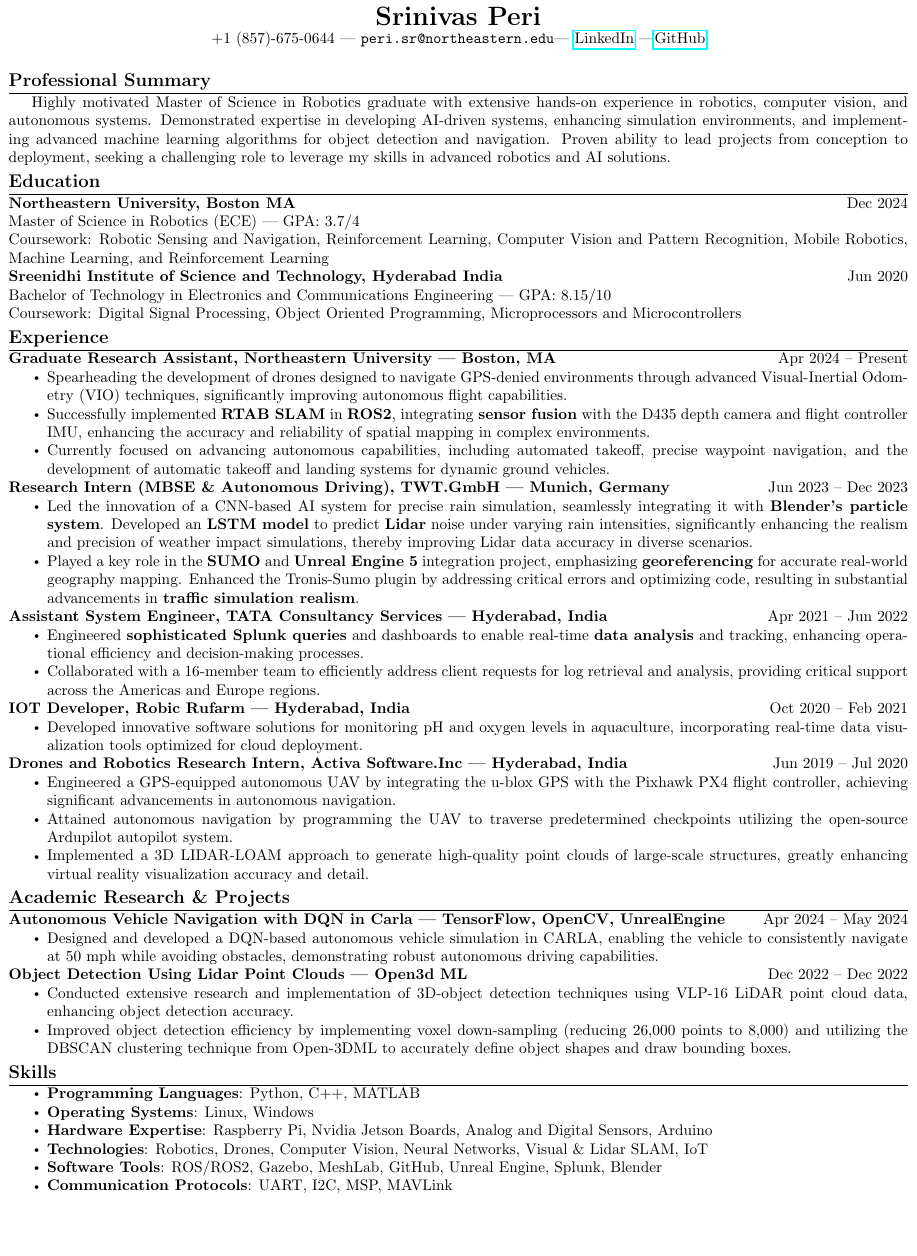
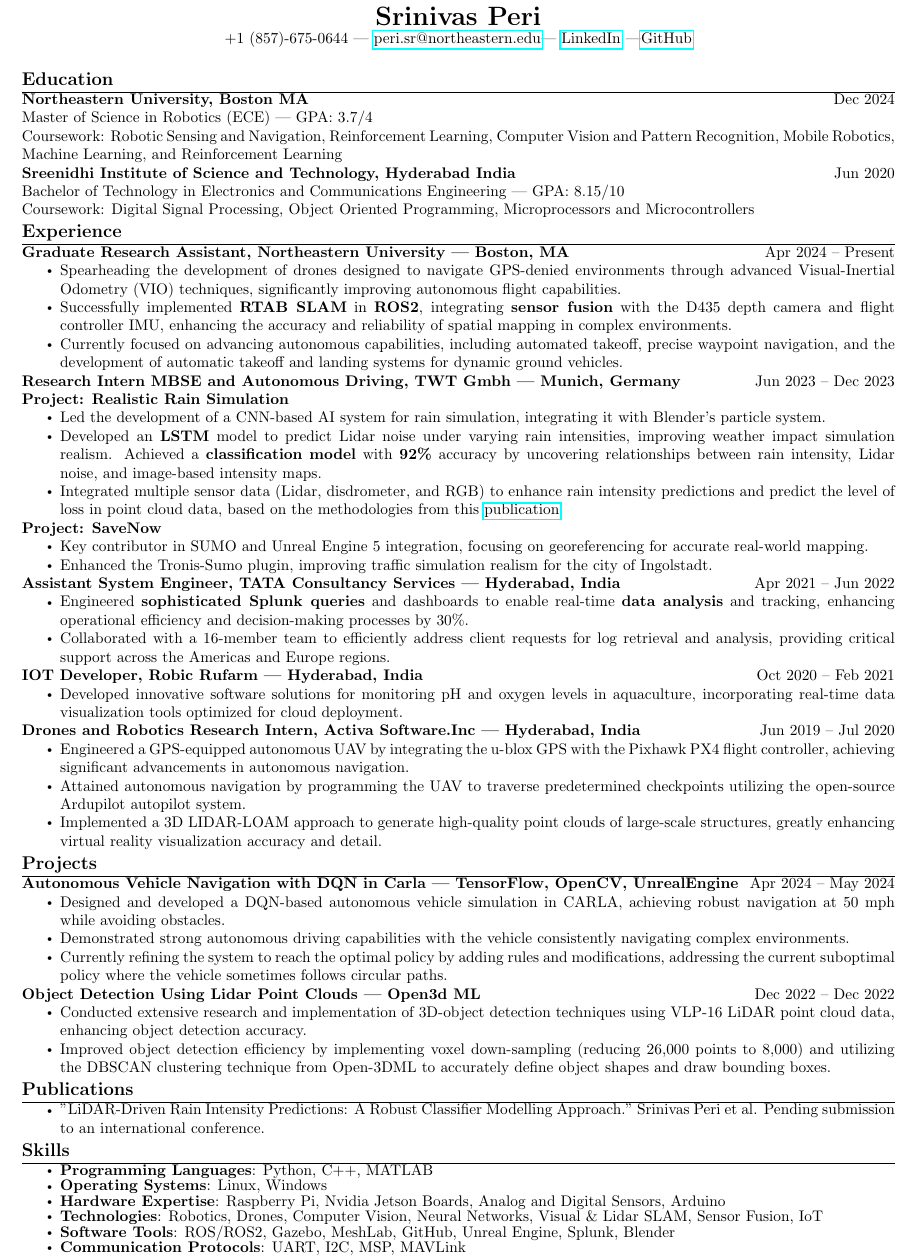
Before and after one commit to MAHASHANA/MyLatexResume, a LaTeX document (main.tex): part of the page, cut so that both start at the same text, the shorter picture padded with empty space. Compiled offline with pdfLaTeX.

Commit message:
Update main.tex

```diff
--- a/main.tex
+++ b/main.tex
@@ -6,14 +6,14 @@
 \usepackage{fancyhdr}
 \usepackage{tikz}
 \usepackage{hyperref}
-\geometry{top=2mm, bottom=2mm, left=2mm, right=2mm}
+\geometry{top=2mm, bottom=2mm, left= 5mm, right= 5mm}
 \setlist{nolistsep}
 \renewcommand{\labelitemi}{$\vcenter{\hbox{\tiny$\bullet$}}$}
 \pagenumbering{gobble}
 
 % Custom section spacing
-\titlespacing\section{0pt}{2pt plus 2pt minus 2pt}{2pt plus 1pt minus 1pt}
-\titlespacing\subsection{0pt}{2pt plus 1pt minus 1pt}{2pt plus 1pt minus 1pt}
+\titlespacing\section{0pt}{1pt plus 1pt minus 1pt}{1pt plus 1pt minus 1pt}
+\titlespacing\subsection{0pt}{1pt plus 1pt minus 1pt}{1pt plus 1pt minus 1pt}
 
 % Custom section formatting
 \titleformat{\section}{\large\bfseries}{}{0em}{}
@@ -24,14 +24,11 @@
 
 \begin{center}
     {\LARGE \bfseries Srinivas Peri}\\
-    +1 (857)-675-0644 | \texttt{peri.sr@northeastern.edu}|
+    +1 (857)-675-0644 | {\href{https://outlook.office.com/mail/}{peri.sr@northeastern.edu}}|
     \href{https://www.linkedin.com/in/srinivas-peri-yob1998}{LinkedIn} |\href{https://github.com/MAHASHANA/}{GitHub}
 \end{center}
 
 \vspace{0.5ex}
-
-\section*{Professional Summary}
-Highly motivated Master of Science in Robotics graduate with extensive hands-on experience in robotics, computer vision, and autonomous systems. Demonstrated expertise in developing AI-driven systems, enhancing simulation environments, and implementing advanced machine learning algorithms for object detection and navigation. Proven ability to lead projects from conception to deployment, seeking a challenging role to leverage my skills in advanced robotics and AI solutions.
 
 \section*{Education}
 \noindent\textbf{Northeastern University, Boston MA} \hfill Dec 2024 \\
@@ -50,18 +47,25 @@
     \item Currently focused on advancing autonomous capabilities, including automated takeoff, precise waypoint navigation, and the development of automatic takeoff and landing systems for dynamic ground vehicles.
 \end{itemize}
 
-\noindent\textbf{Research Intern (MBSE \& Autonomous Driving), TWT.GmbH | Munich, Germany} \hfill Jun 2023 – Dec 2023
+\noindent\textbf{Research Intern MBSE and Autonomous Driving, TWT Gmbh | Munich, Germany} \hfill Jun 2023 – Dec 2023
+
+    \noindent\textbf{Project: Realistic Rain Simulation}
 \begin{itemize}
-    \item Led the innovation of a CNN-based AI system for precise rain simulation, seamlessly integrating it with \textbf{Blender’s particle system}. Developed an \textbf{LSTM model} to predict \textbf{Lidar} noise under varying rain intensities, significantly enhancing the realism and precision of weather impact simulations, thereby improving Lidar data accuracy in diverse scenarios.
-    \item Played a key role in the \textbf{SUMO} and \textbf{Unreal Engine 5} integration project, emphasizing \textbf{georeferencing} for accurate real-world geography mapping. Enhanced the Tronis-Sumo plugin by addressing critical errors and optimizing code, resulting in substantial advancements in \textbf{traffic simulation realism}.
+    \item Led the development of a CNN-based AI system for rain simulation, integrating it with Blender’s particle system.
+    \item Developed an \textbf{LSTM} model to predict Lidar noise under varying rain intensities, improving weather impact simulation realism. Achieved a \textbf{classification} \textbf{model} with \textbf{92\%} accuracy by uncovering relationships between rain intensity, Lidar noise, and image-based intensity maps.
+    \item Integrated multiple sensor data (Lidar, disdrometer, and RGB) to enhance rain intensity predictions and predict the level of loss in point cloud data, based on the methodologies from this  \href{https://ieeexplore.ieee.org/stamp/stamp.jsp?tp=&arnumber=10011628}{publication}.
+\end{itemize}
+\noindent\textbf {Project: SaveNow}
+\begin{itemize}
+    \item Key contributor in SUMO and Unreal Engine 5 integration, focusing on georeferencing for accurate real-world mapping.
+    \item Enhanced the Tronis-Sumo plugin, improving traffic simulation realism for the city of Ingolstadt.
 \end{itemize}
 
 \noindent\textbf{Assistant System Engineer, TATA Consultancy Services | Hyderabad, India} \hfill Apr 2021 – Jun 2022
 \begin{itemize}
-    \item Engineered \textbf{sophisticated Splunk queries} and dashboards to enable real-time \textbf{data analysis} and tracking, enhancing operational efficiency and decision-making processes.
+    \item Engineered \textbf{sophisticated Splunk queries} and dashboards to enable real-time \textbf{data analysis} and tracking, enhancing operational efficiency and decision-making processes by 30\%.
     \item Collaborated with a 16-member team to efficiently address client requests for log retrieval and analysis, providing critical support across the Americas and Europe regions.
 \end{itemize}
-
 \noindent\textbf{IOT Developer, Robic Rufarm | Hyderabad, India} \hfill Oct 2020 – Feb 2021
 \begin{itemize}
     \item Developed innovative software solutions for monitoring pH and oxygen levels in aquaculture, incorporating real-time data visualization tools optimized for cloud deployment.
@@ -74,10 +78,12 @@
     \item Implemented a 3D LIDAR-LOAM approach to generate high-quality point clouds of large-scale structures, greatly enhancing virtual reality visualization accuracy and detail.
 \end{itemize}
 
-\section*{Academic Research \& Projects}
+\section*{Projects}
 \noindent\textbf{Autonomous Vehicle Navigation with DQN in Carla | TensorFlow, OpenCV, UnrealEngine} \hfill Apr 2024 – May 2024
 \begin{itemize}
-    \item Designed and developed a DQN-based autonomous vehicle simulation in CARLA, enabling the vehicle to consistently navigate at 50 mph while avoiding obstacles, demonstrating robust autonomous driving capabilities.
+    \item Designed and developed a DQN-based autonomous vehicle simulation in CARLA, achieving robust navigation at 50 mph while avoiding obstacles.
+    \item Demonstrated strong autonomous driving capabilities with the vehicle consistently navigating complex environments.
+    \item Currently refining the system to reach the optimal policy by adding rules and modifications, addressing the current suboptimal policy where the vehicle sometimes follows circular paths.
 \end{itemize}
 
 \noindent\textbf{Object Detection Using Lidar Point Clouds | Open3d ML} \hfill Dec 2022 – Dec 2022
@@ -85,16 +91,22 @@
     \item Conducted extensive research and implementation of 3D-object detection techniques using VLP-16 LiDAR point cloud data, enhancing object detection accuracy.
     \item Improved object detection efficiency by implementing voxel down-sampling (reducing 26,000 points to 8,000) and utilizing the DBSCAN clustering technique from Open-3DML to accurately define object shapes and draw bounding boxes.
 \end{itemize}
+\section*{Publications}
+\begin{itemize}
+    \item "LiDAR-Driven Rain Intensity Predictions: A Robust Classifier Modelling Approach." Srinivas Peri et al. Pending submission to an international conference.
+\end{itemize}
 
 \section*{Skills}
+{\fontsize{10pt}{10pt}\selectfont  % Start of custom font size
 \begin{itemize}
     \item \textbf{Programming Languages}: Python, C++, MATLAB
     \item \textbf{Operating Systems}: Linux, Windows
     \item \textbf{Hardware Expertise}: Raspberry Pi, Nvidia Jetson Boards, Analog and Digital Sensors, Arduino
-    \item \textbf{Technologies}: Robotics, Drones, Computer Vision, Neural Networks, Visual \& Lidar SLAM, IoT
+    \item \textbf{Technologies}: Robotics, Drones, Computer Vision, Neural Networks, Visual \& Lidar SLAM, Sensor Fusion, IoT
     \item \textbf{Software Tools}: ROS/ROS2, Gazebo, MeshLab, GitHub, Unreal Engine, Splunk, Blender
     \item \textbf{Communication Protocols}: UART, I2C, MSP, MAVLink
-    \item \textbf{Libraries and Frameworks}: Pandas, NumPy, SciPy, Matplotlib, Scikit-Learn, OpenCV, CUDA, TensorFlow, Blender Python (Bpy)
+    \item \textbf{Libraries and Frameworks}: Pandas, NumPy, SciPy, Matplotlib, Scikit-Learn, OpenCV, CUDA, TensorFlow
 \end{itemize}
+}  % End of custom font size
 
 \end{document}
```
